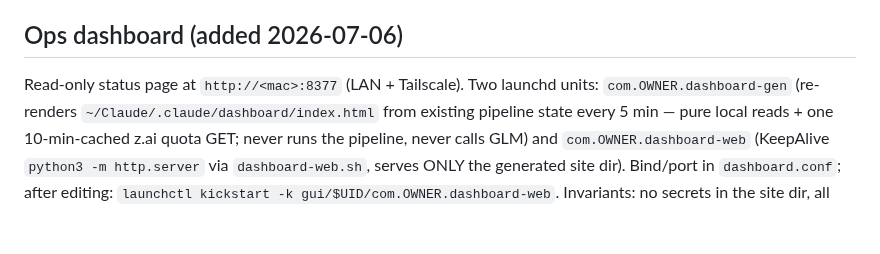
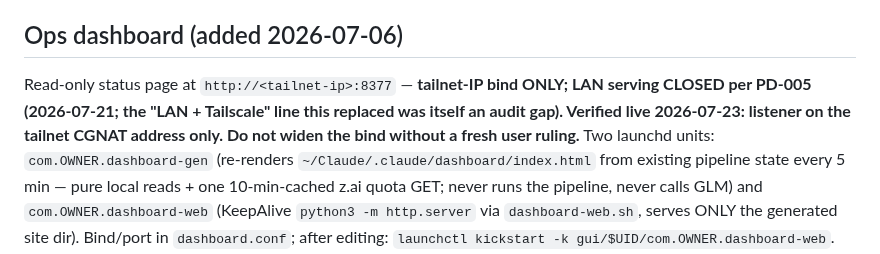
Before and after one commit to TraceBrown/popperwick, a Markdown page: skills/vault-run-and-operate/SKILL.md, the part around the change. Rendered like a GitHub page; blank space fills up the shorter version.

```diff
--- a/skills/vault-run-and-operate/SKILL.md
+++ b/skills/vault-run-and-operate/SKILL.md
@@ -77,7 +77,11 @@ pdftotext paper.pdf paper.txt && cat paper.txt | glm-do "$EXTRACT_PROMPT"
 
 ## Ops dashboard (added 2026-07-06)
 
-Read-only status page at `http://<mac>:8377` (LAN + Tailscale). Two launchd
+Read-only status page at `http://<tailnet-ip>:8377` — **tailnet-IP bind ONLY;
+LAN serving CLOSED per PD-005 (2026-07-21; the "LAN + Tailscale" line this
+replaced was itself an audit gap). Verified live 2026-07-23: listener on the
+tailnet CGNAT address only. Do not widen the bind without a fresh user
+ruling.** Two launchd
 units: `com.OWNER.dashboard-gen` (re-renders `~/Claude/.claude/dashboard/index.html`
 from existing pipeline state every 5 min — pure local reads + one 10-min-cached
 z.ai quota GET; never runs the pipeline, never calls GLM) and
```
Also changed, not shown: skills/vault-architecture-contract/SKILL.md (+4 -2 lines), skills/vault-change-control/SKILL.md (+8 -1 lines).
